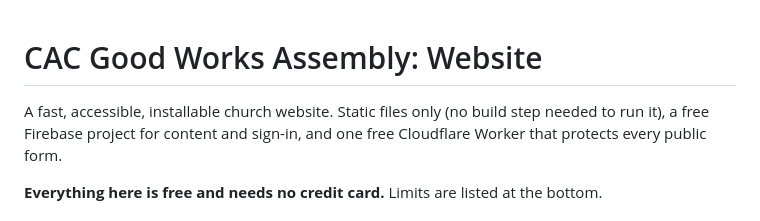
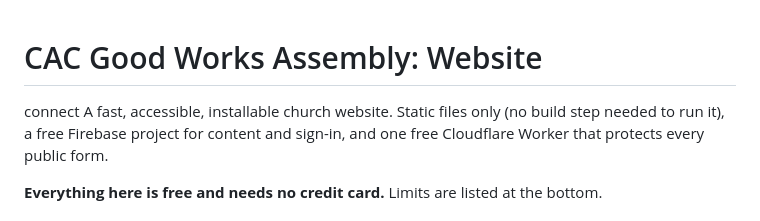
Before and after one commit to Scholar94/gw, a Markdown page: README.md, the part around the change. GitHub-like rendering.

Commit message:
Add 'connect' to the README introduction

```diff
--- a/README.md
+++ b/README.md
@@ -1,5 +1,5 @@
 # CAC Good Works Assembly: Website
-
+connect
 A fast, accessible, installable church website. Static files only (no build step needed to run it), a free Firebase project for content and sign-in, and one free Cloudflare Worker that protects every public form.
 
 **Everything here is free and needs no credit card.** Limits are listed at the bottom.
```
